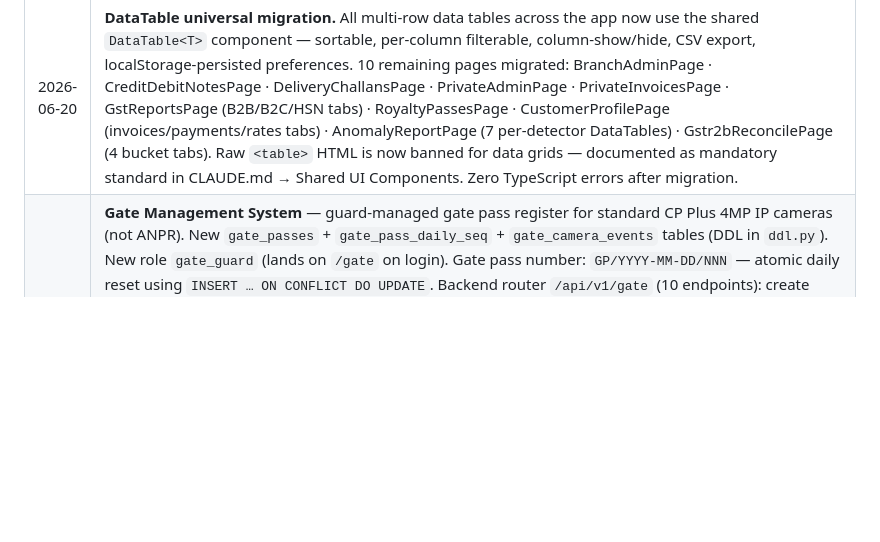
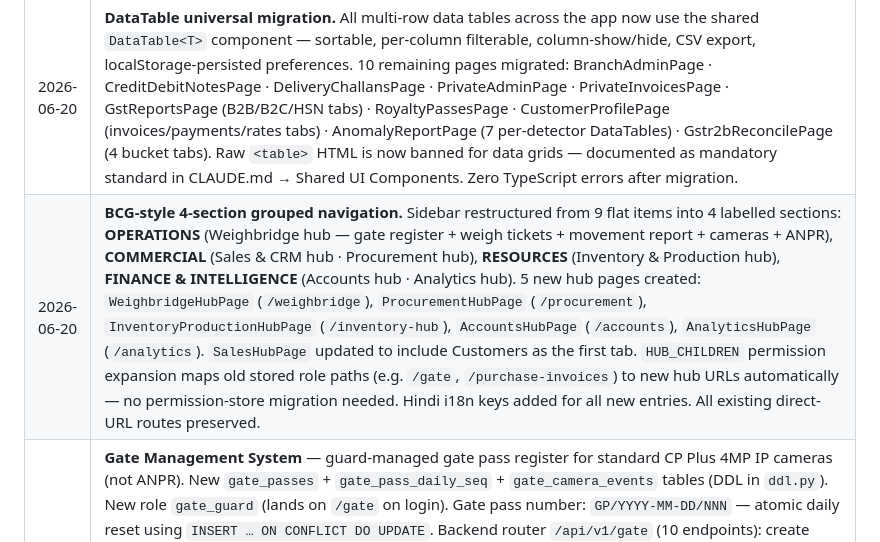
Before and after one commit to manhotraconsultingservices/mcs_weightbridge, a Markdown page: CLAUDE.md, the part around the change. Drawn GitHub-style; blank space fills up the shorter version.

Commit message:
docs(claude.md): document BCG navigation restructure
Co-Authored-By: Claude Sonnet 4.6 <noreply@anthropic.com>

```diff
--- a/CLAUDE.md
+++ b/CLAUDE.md
@@ -1049,4 +1049,5 @@ SUPER_ADMIN_SECRET=change-this-to-a-strong-secret
 | 2026-06-16 | **H3-C: Fraud / Anomaly Analytics.** New `GET /api/v1/reports/anomalies?date_from=&date_to=` runs 7 detectors: (1) high-frequency trips (same vehicle >8/day), (2) weight variance (>25% from 30-day rolling mean, min 3 samples), (3) tare deviation (token tare differs from vehicle master by >200 kg), (4) invoice leakage (COMPLETED tokens >6 h with no `final` invoice), (5) after-hours activity (before 05:00 or after 21:00 IST), (6) round weights (weighbridge net divisible by 1000 kg — possible manual override), (7) unlinked purchase loads (`transit_pass_id IS NULL`). Each detector runs in an isolated try/except — one failure never blocks others. Returns `{overall: high/medium/low/ok, detectors: {...}}`. Thresholds configurable via `GET/PUT /api/v1/reports/anomaly-config` (stored in `app_settings.anomaly_config`). New `AnomalyReportPage` at Reports hub → Anomaly tab: overall severity banner, 7 collapsible `DetectorCard` components that auto-expand on findings, CSV export. |
 | 2026-06-16 | **H3-D: Unmanned Barrier Relay Trigger.** New `backend/app/services/barrier.py` — `trigger_barrier(db, direction, vehicle_no, gate_pass_no)` fires a GET or POST to a configured HTTP relay URL (supports ESP8266/ESP32 boards, smart relays, webhook endpoints). Loaded non-blocking via `asyncio.create_task()` inside `_handle_detection()` in `anpr.py` — only for registered vehicles (not `needs_review`). Unknown plates never open the gate. Config key `barrier_config` in `app_settings`: `enabled`, `trigger_entry/exit/unknown`, `http_url`, `http_method`, `http_open_param` (appended to URL, e.g. `?state=on&duration=5`), Basic Auth, timeout. New endpoints: `GET/PUT /api/v1/app-settings/barrier-config` + `POST /barrier-config/test` (fires one synthetic trigger). Settings → Barrier tab with all config fields + inline test result. Disabled by default. |
 | 2026-06-20 | **DataTable universal migration.** All multi-row data tables across the app now use the shared `DataTable<T>` component — sortable, per-column filterable, column-show/hide, CSV export, localStorage-persisted preferences. 10 remaining pages migrated: BranchAdminPage · CreditDebitNotesPage · DeliveryChallansPage · PrivateAdminPage · PrivateInvoicesPage · GstReportsPage (B2B/B2C/HSN tabs) · RoyaltyPassesPage · CustomerProfilePage (invoices/payments/rates tabs) · AnomalyReportPage (7 per-detector DataTables) · Gstr2bReconcilePage (4 bucket tabs). Raw `<table>` HTML is now banned for data grids — documented as mandatory standard in CLAUDE.md → Shared UI Components. Zero TypeScript errors after migration. |
+| 2026-06-20 | **BCG-style 4-section grouped navigation.** Sidebar restructured from 9 flat items into 4 labelled sections: **OPERATIONS** (Weighbridge hub — gate register + weigh tickets + movement report + cameras + ANPR), **COMMERCIAL** (Sales & CRM hub · Procurement hub), **RESOURCES** (Inventory & Production hub), **FINANCE & INTELLIGENCE** (Accounts hub · Analytics hub). 5 new hub pages created: `WeighbridgeHubPage` (`/weighbridge`), `ProcurementHubPage` (`/procurement`), `InventoryProductionHubPage` (`/inventory-hub`), `AccountsHubPage` (`/accounts`), `AnalyticsHubPage` (`/analytics`). `SalesHubPage` updated to include Customers as the first tab. `HUB_CHILDREN` permission expansion maps old stored role paths (e.g. `/gate`, `/purchase-invoices`) to new hub URLs automatically — no permission-store migration needed. Hindi i18n keys added for all new entries. All existing direct-URL routes preserved. |
 | 2026-06-20 | **Gate Management System** — guard-managed gate pass register for standard CP Plus 4MP IP cameras (not ANPR). New `gate_passes` + `gate_pass_daily_seq` + `gate_camera_events` tables (DDL in `ddl.py`). New role `gate_guard` (lands on `/gate` on login). Gate pass number: `GP/YYYY-MM-DD/NNN` — atomic daily reset using `INSERT … ON CONFLICT DO UPDATE`. Backend router `/api/v1/gate` (10 endpoints): create pass, list, summary (mismatch flag), update guard details, record exit (mandatory token link for weighbridge purpose), cancel, on-demand CP Plus snapshot, CP Plus vehicle-detection webhook, camera-events queue. Exit enforcement: `POST /passes/{id}/exit` returns HTTP 400 if `purpose='weighbridge'` and `token_id IS NULL`. CP Plus webhook uses `X-Gate-Secret` header auth. Background photo capture on entry/exit via `async_session_factory`. Gate camera config stored in `app_settings.gate_camera_config`. Frontend: `GatePassPage` at `/gate` with summary strip + Inside/All Today tabs + New Gate Pass + Exit dialogs with per-position `CaptureButton`. Sidebar "Gate Register" item (DoorOpen icon) visible when user has `/gate` permission. Settings → "Gate Cameras" tab for entry/exit camera URL/credentials, webhook secret, EOD alert time. |
```
